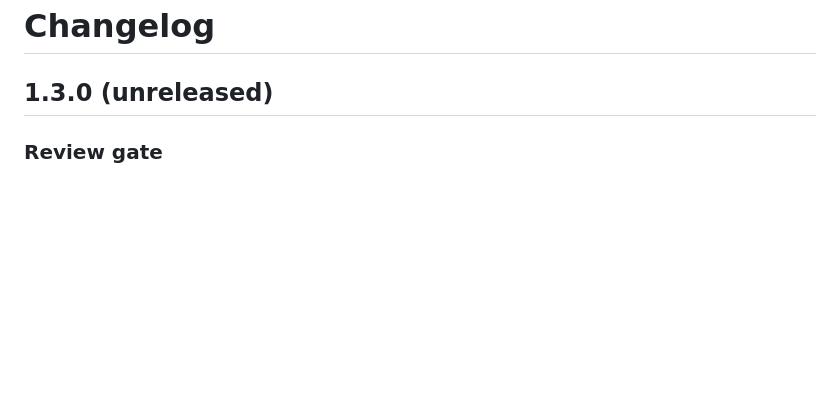
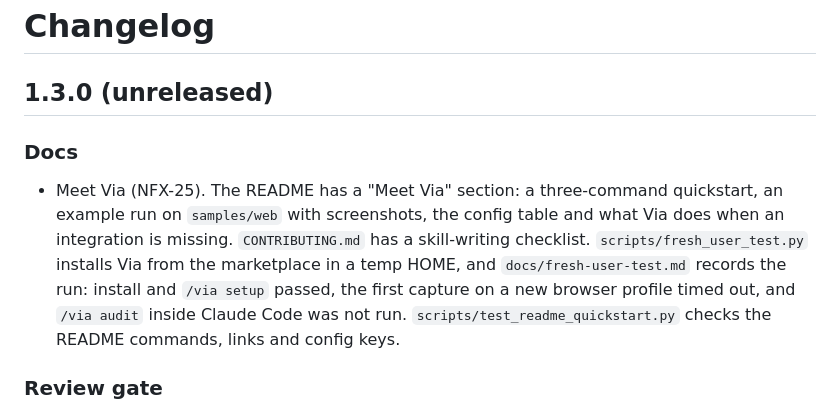
Before and after one commit to ctorres345/NousFX, a Markdown page: CHANGELOG.md, the part around the change. Drawn GitHub-style; blank space fills up the shorter version.

```diff
--- a/CHANGELOG.md
+++ b/CHANGELOG.md
@@ -1,6 +1,9 @@
 # Changelog
 
 ## 1.3.0 (unreleased)
+
+### Docs
+- Meet Via (NFX-25). The README has a "Meet Via" section: a three-command quickstart, an example run on `samples/web` with screenshots, the config table and what Via does when an integration is missing. `CONTRIBUTING.md` has a skill-writing checklist. `scripts/fresh_user_test.py` installs Via from the marketplace in a temp HOME, and `docs/fresh-user-test.md` records the run: install and `/via setup` passed, the first capture on a new browser profile timed out, and `/via audit` inside Claude Code was not run. `scripts/test_readme_quickstart.py` checks the README commands, links and config keys.
 
 ### Review gate
 - A PR that touches UI cannot be opened until `/via check` passed on the code (NFX-20). The gate reads `tier.py`'s `ui` flag and, for a UI diff, the `via-check-ok` record that `via_run.py pass` writes: it must be for the current code with `findings_open` exactly 0, and `pending_human` passes with a note. An unreadable diff, a `tier.py` error or timeout, or a `fallback` result blocks, with the error named. `--via-skip "<reason>"` records a skip (never unattended, never a secret-shaped reason); `attest` prints a `Via-Check:` line, and CI's new `verify-via` checks it, accepting a skip only with the `via-skip` label. `tier.py` results carry a `fallback` key, and the Via files are on the deny list with `--via-skip` an ask rule. A repo with no `origin/main` blocks a PR create now, because the gate cannot tell whether the diff is UI. The base branch needs `verify-via` before CI can verify this PR, so I merge it by hand.
```
Also changed, not shown: CONTRIBUTING.md (added, +43 -0 lines), README.md (+54 -9 lines), docs/fresh-user-test.md (added, +56 -0 lines), docs/images/via/sample-dark-phone.png (added), docs/images/via/sample-light-desktop.png (added), 2 other files.
